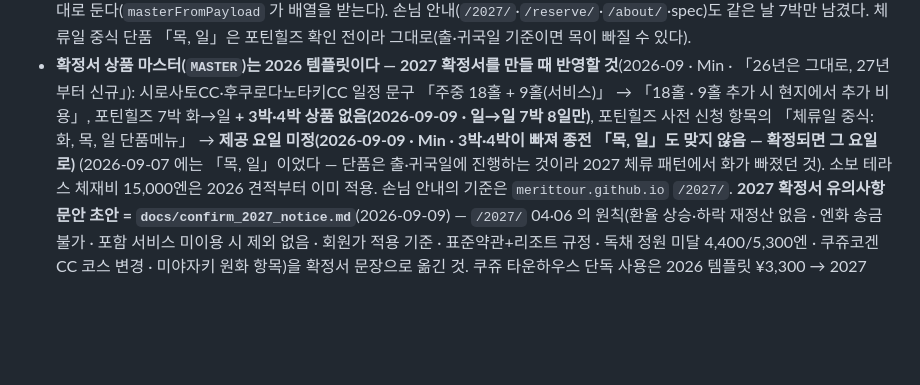
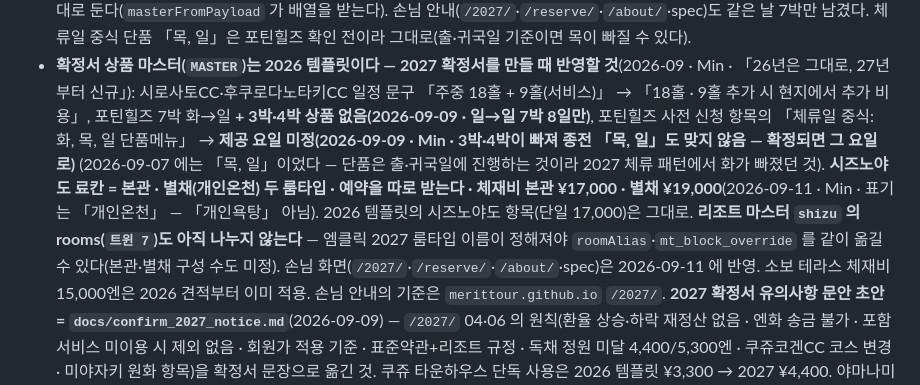
Before and after one commit to MERITTOUR/merittour-tools, a Markdown page: CLAUDE.md, the part around the change. Drawn GitHub-style; blank space fills up the shorter version.

Commit message:
docs — 시즈노야도 본관·별채(개인온천) 룸타입 · 체재비 17,000/19,000 메모 (#178)
Min 결정(2026-09-11): 시즈노야도 료칸은 본관과 개인온천이 있는 별채 두 룸타입으로 예약을 따로 받고,
체재비는 본관 ¥17,000 · 별채 ¥19,000. 표기는 「개인온천」(「개인욕탕」 아님). 2026 템플릿과 리조트 마스터
rooms 는 엠클릭 2027 룸타입 이름이 정해진 뒤에 나눈다(본관·별채 구성 수 미정).


Claude-Session: https://claude.ai/code/session_01CsrANVbS6dHXTrrsVQfJ1f

Co-authored-by: Claude <noreply@anthropic.com>

```diff
--- a/CLAUDE.md
+++ b/CLAUDE.md
@@ -171,6 +171,9 @@
   시로사토CC·후쿠로다노타키CC 일정 문구 「주중 18홀 + 9홀(서비스)」 → 「18홀 · 9홀 추가 시 현지에서 추가 비용」, 포틴힐즈 7박 화→일 **+ 3박·4박 상품 없음(2026-09-09 · 일→일 7박 8일만)**,
   포틴힐즈 사전 신청 항목의 「체류일 중식: 화, 목, 일 단품메뉴」 → **제공 요일 미정(2026-09-09 · Min · 3박·4박이 빠져 종전 「목, 일」도 맞지 않음 — 확정되면 그 요일로)**
   (2026-09-07 에는 「목, 일」이었다 — 단품은 출·귀국일에 진행하는 것이라 2027 체류 패턴에서 화가 빠졌던 것).
+  **시즈노야도 료칸 = 본관 · 별채(개인온천) 두 룸타입 · 예약을 따로 받는다 · 체재비 본관 ¥17,000 · 별채 ¥19,000**(2026-09-11 · Min · 표기는 「개인온천」 — 「개인욕탕」 아님).
+  2026 템플릿의 시즈노야도 항목(단일 17,000)은 그대로. **리조트 마스터 `shizu` 의 rooms(`트윈 7`)도 아직 나누지 않는다** — 엠클릭 2027 룸타입 이름이 정해져야
+  `roomAlias`·`mt_block_override` 를 같이 옮길 수 있다(본관·별채 구성 수도 미정). 손님 화면(`/2027/`·`/reserve/`·`/about/`·spec)은 2026-09-11 에 반영.
   소보 테라스 체재비 15,000엔은 2026 견적부터 이미 적용. 손님 안내의 기준은 `merittour.github.io` `/2027/`.
   **2027 확정서 유의사항 문안 초안 = `docs/confirm_2027_notice.md`**(2026-09-09) — `/2027/` 04·06 의 원칙(환율 상승·하락 재정산 없음 · 엔화 송금 불가 ·
   포함 서비스 미이용 시 제외 없음 · 회원가 적용 기준 · 표준약관+리조트 규정 · 독채 정원 미달 4,400/5,300엔 · 쿠쥬코겐CC 코스 변경 · 미야자키 원화 항목)을
```
Also changed, not shown: docs/confirm_2027_notice.md (+1 -0 lines).
